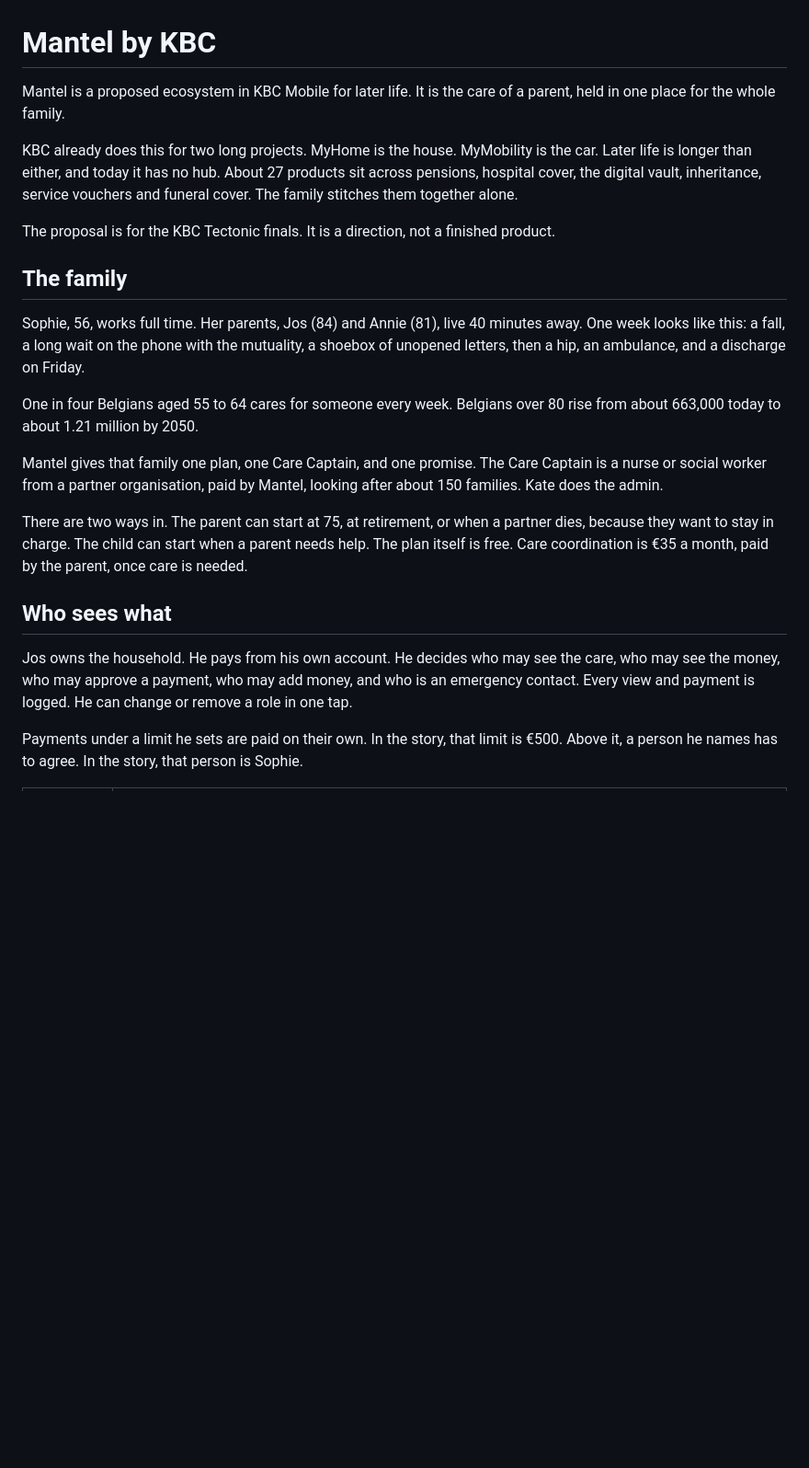
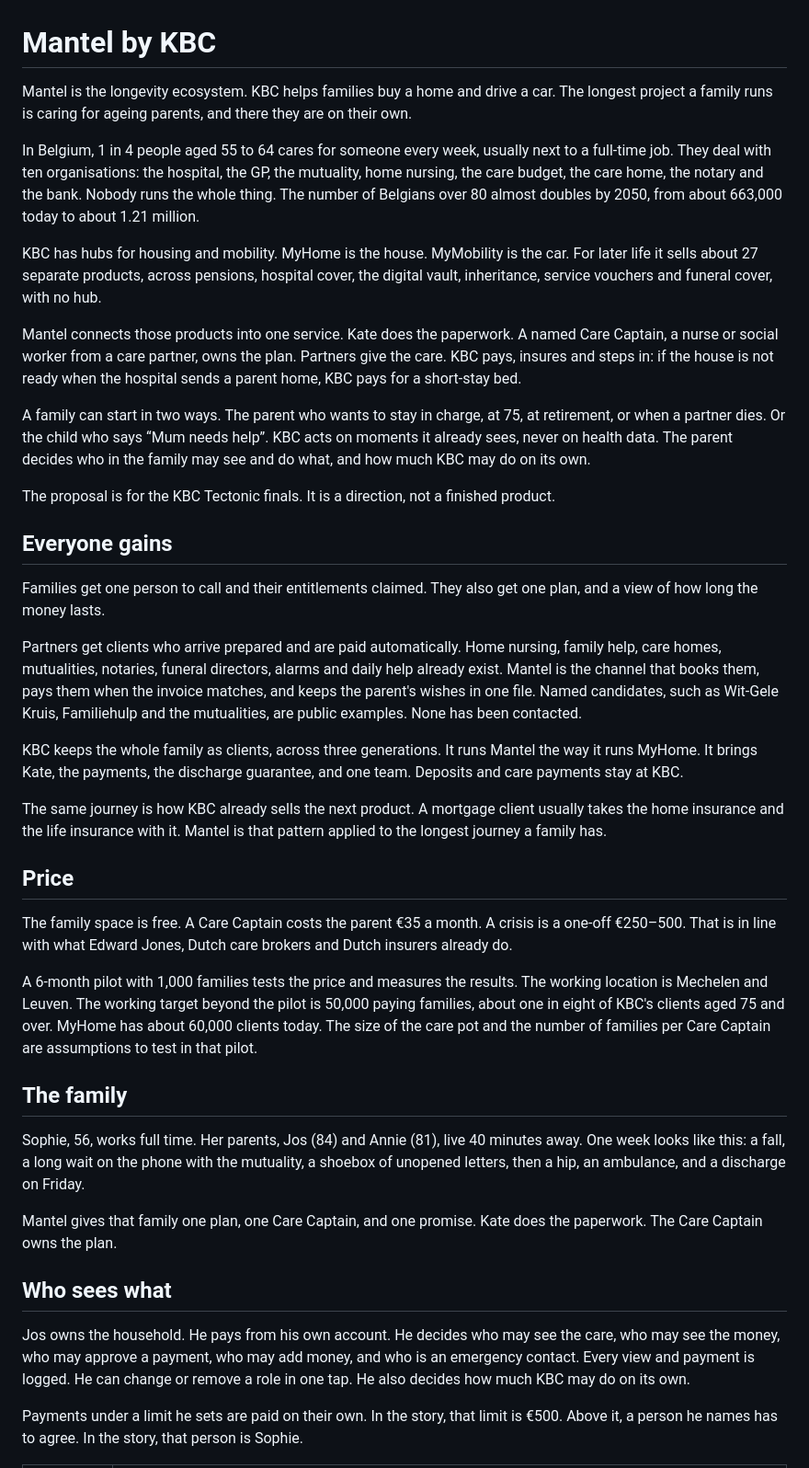
Before and after one commit to Xevro/tectonic-finals, a Markdown page: readme.md, the part around one of its changes. Shown at 92% size. Drawn GitHub-style; blank space fills up the shorter version.

```diff
--- a/readme.md
+++ b/readme.md
@@ -1,24 +1,42 @@
 # Mantel by KBC
 
-Mantel is a proposed ecosystem in KBC Mobile for later life. It is the care of a parent, held in one place for the whole family.
+Mantel is the longevity ecosystem. KBC helps families buy a home and drive a car. The longest project a family runs is caring for ageing parents, and there they are on their own.
 
-KBC already does this for two long projects. MyHome is the house. MyMobility is the car. Later life is longer than either, and today it has no hub. About 27 products sit across pensions, hospital cover, the digital vault, inheritance, service vouchers and funeral cover. The family stitches them together alone.
+In Belgium, 1 in 4 people aged 55 to 64 cares for someone every week, usually next to a full-time job. They deal with ten organisations: the hospital, the GP, the mutuality, home nursing, the care budget, the care home, the notary and the bank. Nobody runs the whole thing. The number of Belgians over 80 almost doubles by 2050, from about 663,000 today to about 1.21 million.
+
+KBC has hubs for housing and mobility. MyHome is the house. MyMobility is the car. For later life it sells about 27 separate products, across pensions, hospital cover, the digital vault, inheritance, service vouchers and funeral cover, with no hub.
+
+Mantel connects those products into one service. Kate does the paperwork. A named Care Captain, a nurse or social worker from a care partner, owns the plan. Partners give the care. KBC pays, insures and steps in: if the house is not ready when the hospital sends a parent home, KBC pays for a short-stay bed.
+
+A family can start in two ways. The parent who wants to stay in charge, at 75, at retirement, or when a partner dies. Or the child who says “Mum needs help”. KBC acts on moments it already sees, never on health data. The parent decides who in the family may see and do what, and how much KBC may do on its own.
 
 The proposal is for the KBC Tectonic finals. It is a direction, not a finished product.
+
+## Everyone gains
+
+Families get one person to call and their entitlements claimed. They also get one plan, and a view of how long the money lasts.
+
+Partners get clients who arrive prepared and are paid automatically. Home nursing, family help, care homes, mutualities, notaries, funeral directors, alarms and daily help already exist. Mantel is the channel that books them, pays them when the invoice matches, and keeps the parent's wishes in one file. Named candidates, such as Wit-Gele Kruis, Familiehulp and the mutualities, are public examples. None has been contacted.
+
+KBC keeps the whole family as clients, across three generations. It runs Mantel the way it runs MyHome. It brings Kate, the payments, the discharge guarantee, and one team. Deposits and care payments stay at KBC.
+
+The same journey is how KBC already sells the next product. A mortgage client usually takes the home insurance and the life insurance with it. Mantel is that pattern applied to the longest journey a family has.
+
+## Price
+
+The family space is free. A Care Captain costs the parent €35 a month. A crisis is a one-off €250–500. That is in line with what Edward Jones, Dutch care brokers and Dutch insurers already do.
+
+A 6-month pilot with 1,000 families tests the price and measures the results. The working location is Mechelen and Leuven. The working target beyond the pilot is 50,000 paying families, about one in eight of KBC's clients aged 75 and over. MyHome has about 60,000 clients today. The size of the care pot and the number of families per Care Captain are assumptions to test in that pilot.
 
 ## The family
 
 Sophie, 56, works full time. Her parents, Jos (84) and Annie (81), live 40 minutes away. One week looks like this: a fall, a long wait on the phone with the mutuality, a shoebox of unopened letters, then a hip, an ambulance, and a discharge on Friday.
 
-One in four Belgians aged 55 to 64 cares for someone every week. Belgians over 80 rise from about 663,000 today to about 1.21 million by 2050.
-
-Mantel gives that family one plan, one Care Captain, and one promise. The Care Captain is a nurse or social worker from a partner organisation, paid by Mantel, looking after about 150 families. Kate does the admin.
-
-There are two ways in. The parent can start at 75, at retirement, or when a partner dies, because they want to stay in charge. The child can start when a parent needs help. The plan itself is free. Care coordination is €35 a month, paid by the parent, once care is needed.
+Mantel gives that family one plan, one Care Captain, and one promise. Kate does the paperwork. The Care Captain owns the plan.
 
 ## Who sees what
 
-Jos owns the household. He pays from his own account. He decides who may see the care, who may see the money, who may approve a payment, who may add money, and who is an emergency contact. Every view and payment is logged. He can change or remove a role in one tap.
+Jos owns the household. He pays from his own account. He decides who may see the care, who may see the money, who may approve a payment, who may add money, and who is an emergency contact. Every view and payment is logged. He can change or remove a role in one tap. He also decides how much KBC may do on its own.
 
 Payments under a limit he sets are paid on their own. In the story, that limit is €500. Above it, a person he names has to agree. In the story, that person is Sophie.
 
```
Also changed, not shown: other parts of readme.md (+2 -18 lines).
